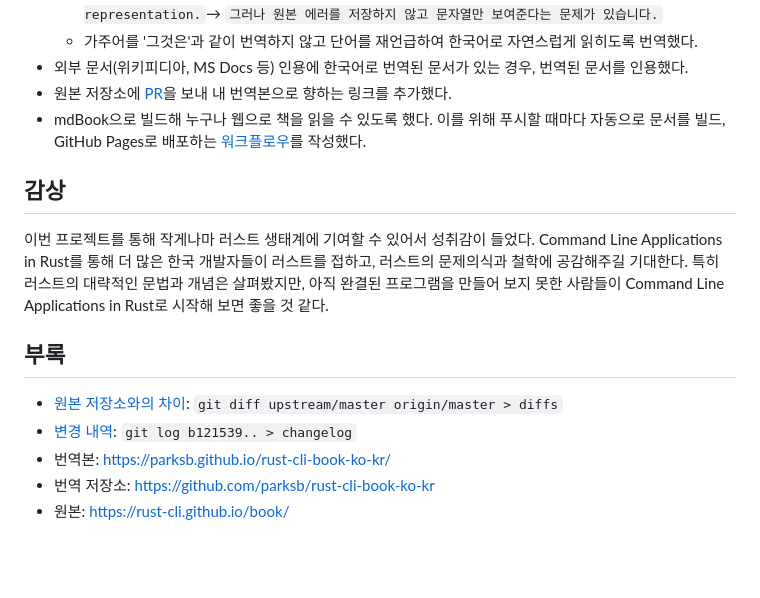
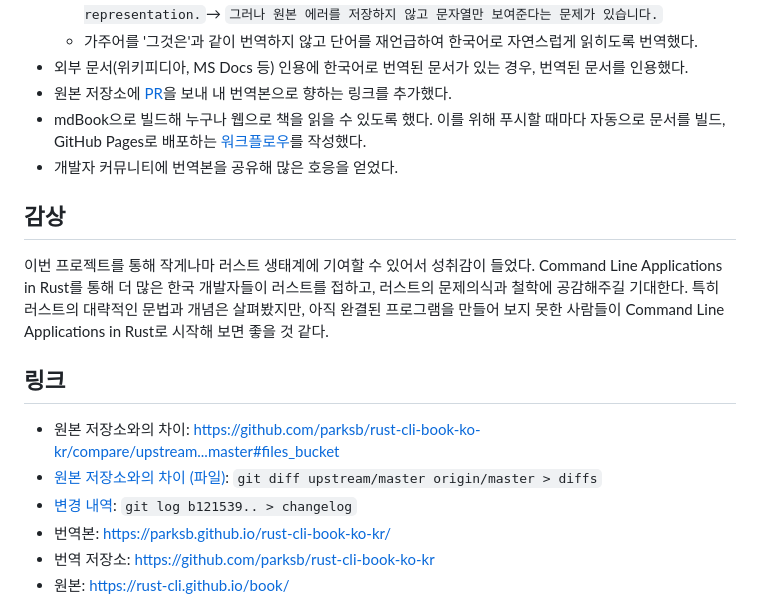
Before and after one commit to parksb/campus-life, a Markdown page: sce331-introduction-to-open-source-sw/final-proj-report.md, the part around the change. GitHub-like rendering; blank space fills up the shorter version.

Commit message:
오소입: 기말 프로젝트 보고서 마무리

```diff
--- a/sce331-introduction-to-open-source-sw/final-proj-report.md
+++ b/sce331-introduction-to-open-source-sw/final-proj-report.md
@@ -30,14 +30,16 @@ Command Line Applications in Rust는 러스트 코어팀의 CLI Working Group에
 - 외부 문서(위키피디아, MS Docs 등) 인용에 한국어로 번역된 문서가 있는 경우, 번역된 문서를 인용했다.
 - 원본 저장소에 [PR](https://github.com/rust-cli/book/pull/219)을 보내 내 번역본으로 향하는 링크를 추가했다.
 - mdBook으로 빌드해 누구나 웹으로 책을 읽을 수 있도록 했다. 이를 위해 푸시할 때마다 자동으로 문서를 빌드, GitHub Pages로 배포하는 [워크플로우](https://github.com/parksb/rust-cli-book-ko-kr/blob/master/.github/workflows/deploy.yml)를 작성했다.
+- 개발자 커뮤니티에 번역본을 공유해 많은 호응을 얻었다.
 
 ## 감상
 
 이번 프로젝트를 통해 작게나마 러스트 생태계에 기여할 수 있어서 성취감이 들었다. Command Line Applications in Rust를 통해 더 많은 한국 개발자들이 러스트를 접하고, 러스트의 문제의식과 철학에 공감해주길 기대한다. 특히 러스트의 대략적인 문법과 개념은 살펴봤지만, 아직 완결된 프로그램을 만들어 보지 못한 사람들이 Command Line Applications in Rust로 시작해 보면 좋을 것 같다.
 
-## 부록
+## 링크
 
-- [원본 저장소와의 차이](diffs): `git diff upstream/master origin/master > diffs`
+- 원본 저장소와의 차이: https://github.com/parksb/rust-cli-book-ko-kr/compare/upstream...master#files_bucket
+- [원본 저장소와의 차이 (파일)](diffs): `git diff upstream/master origin/master > diffs`
 - [변경 내역](changelog): `git log b121539.. > changelog`
 - 번역본: https://parksb.github.io/rust-cli-book-ko-kr/
 - 번역 저장소: https://github.com/parksb/rust-cli-book-ko-kr
```
